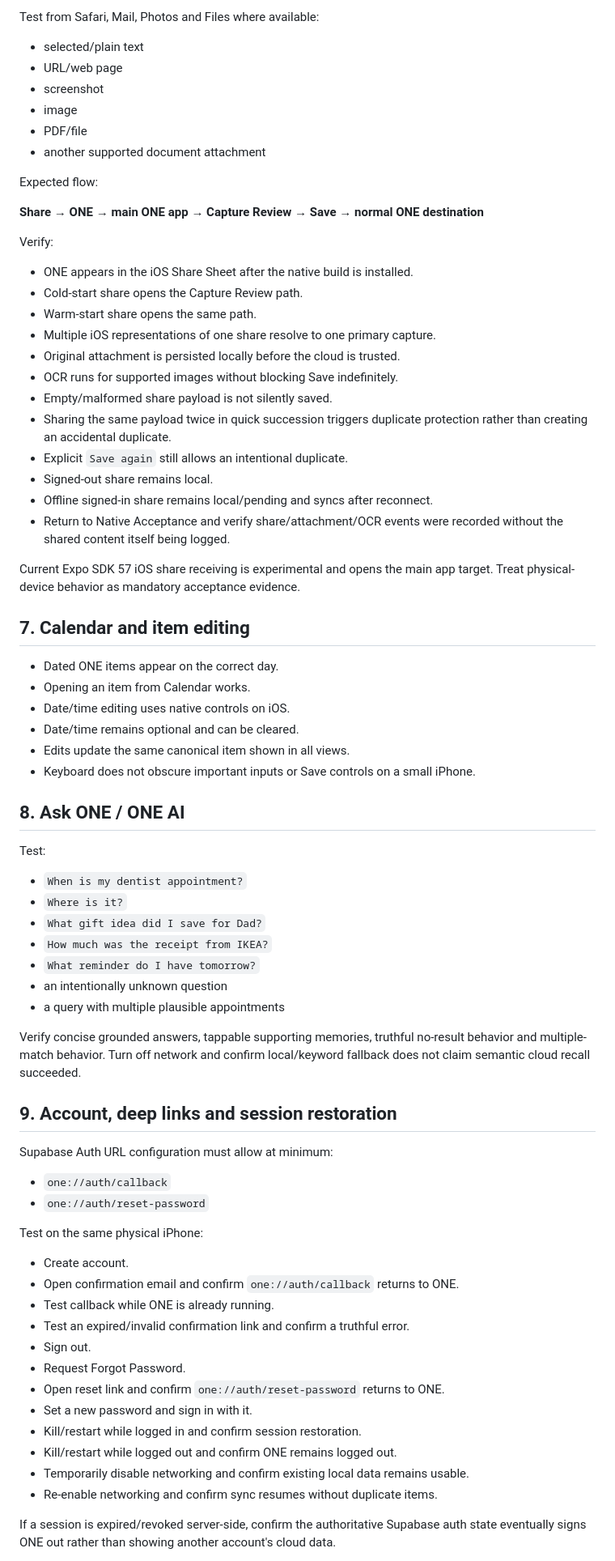
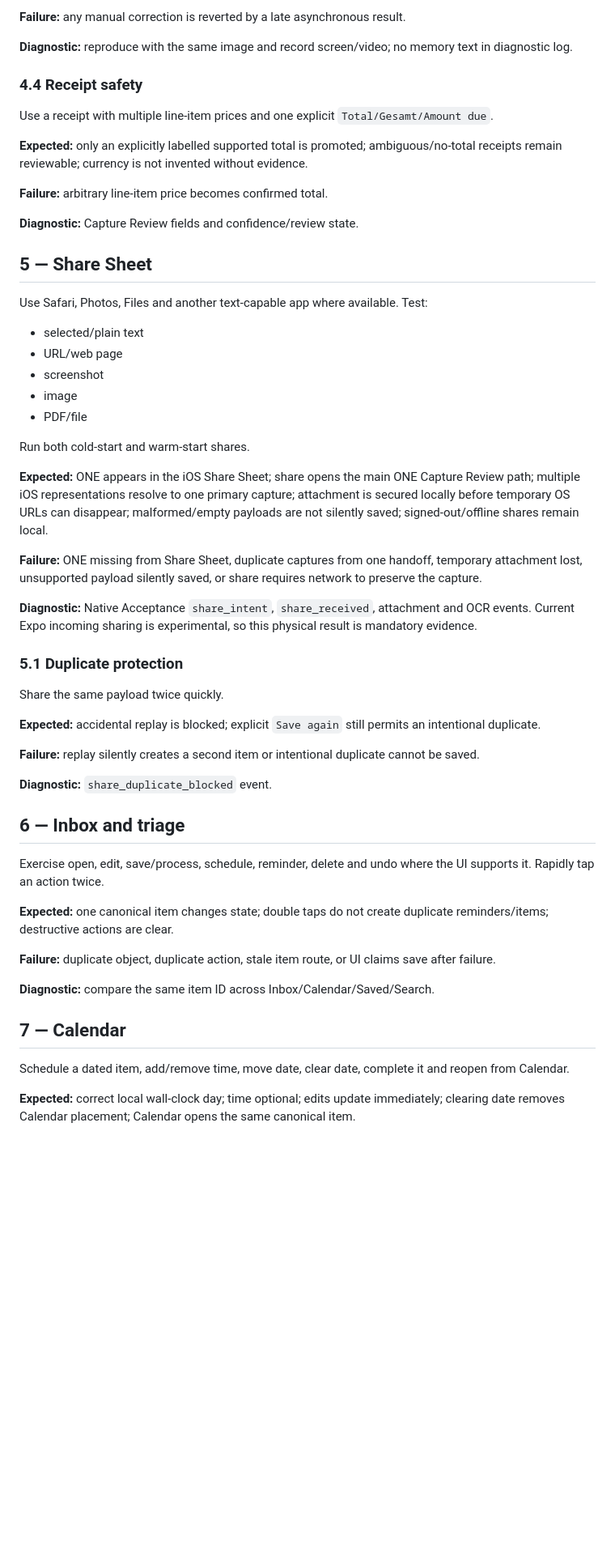
Before and after one commit to leorsn/ONE, a Markdown page: docs/DEVICE_TEST_PLAN.md, the part around one of its changes. Shown at 81% size. GitHub-like rendering; blank space fills up the shorter version.

```diff
--- a/docs/DEVICE_TEST_PLAN.md
+++ b/docs/DEVICE_TEST_PLAN.md
@@ -143,78 +138,59 @@ A development build is required after changes to `app.json`; Expo Go cannot vali
 
-Test from Safari, Mail, Photos and Files where available:
+**Failure:** any manual correction is reverted by a late asynchronous result.
+
+**Diagnostic:** reproduce with the same image and record screen/video; no memory text in diagnostic log.
+
+### 4.4 Receipt safety
+
+Use a receipt with multiple line-item prices and one explicit `Total/Gesamt/Amount due`.
+
+**Expected:** only an explicitly labelled supported total is promoted; ambiguous/no-total receipts remain reviewable; currency is not invented without evidence.
+
+**Failure:** arbitrary line-item price becomes confirmed total.
+
+**Diagnostic:** Capture Review fields and confidence/review state.
+
+## 5 — Share Sheet
+
+Use Safari, Photos, Files and another text-capable app where available. Test:
 
 - selected/plain text
 - URL/web page
 - screenshot
 - image
 - PDF/file
-- another supported document attachment
 
-Expected flow:
+Run both cold-start and warm-start shares.
 
-**Share → ONE → main ONE app → Capture Review → Save → normal ONE destination**
+**Expected:** ONE appears in the iOS Share Sheet; share opens the main ONE Capture Review path; multiple iOS representations resolve to one primary capture; attachment is secured locally before temporary OS URLs can disappear; malformed/empty payloads are not silently saved; signed-out/offline shares remain local.
 
-Verify:
+**Failure:** ONE missing from Share Sheet, duplicate captures from one handoff, temporary attachment lost, unsupported payload silently saved, or share requires network to preserve the capture.
 
-- ONE appears in the iOS Share Sheet after the native build is installed.
-- Cold-start share opens the Capture Review path.
-- Warm-start share opens the same path.
-- Multiple iOS representations of one share resolve to one primary capture.
-- Original attachment is persisted locally before the cloud is trusted.
-- OCR runs for supported images without blocking Save indefinitely.
-- Empty/malformed share payload is not silently saved.
-- Sharing the same payload twice in quick succession triggers duplicate protection rather than creating an accidental duplicate.
-- Explicit `Save again` still allows an intentional duplicate.
-- Signed-out share remains local.
-- Offline signed-in share remains local/pending and syncs after reconnect.
-- Return to Native Acceptance and verify share/attachment/OCR events were recorded without the shared content itself being logged.
+**Diagnostic:** Native Acceptance `share_intent`, `share_received`, attachment and OCR events. Current Expo incoming sharing is experimental, so this physical result is mandatory evidence.
 
-Current Expo SDK 57 iOS share receiving is experimental and opens the main app target. Treat physical-device behavior as mandatory acceptance evidence.
+### 5.1 Duplicate protection
 
-## 7. Calendar and item editing
+Share the same payload twice quickly.
 
-- Dated ONE items appear on the correct day.
-- Opening an item from Calendar works.
-- Date/time editing uses native controls on iOS.
-- Date/time remains optional and can be cleared.
-- Edits update the same canonical item shown in all views.
-- Keyboard does not obscure important inputs or Save controls on a small iPhone.
+**Expected:** accidental replay is blocked; explicit `Save again` still permits an intentional duplicate.
 
-## 8. Ask ONE / ONE AI
+**Failure:** replay silently creates a second item or intentional duplicate cannot be saved.
 
-Test:
+**Diagnostic:** `share_duplicate_blocked` event.
 
-- `When is my dentist appointment?`
-- `Where is it?`
-- `What gift idea did I save for Dad?`
-- `How much was the receipt from IKEA?`
-- `What reminder do I have tomorrow?`
-- an intentionally unknown question
-- a query with multiple plausible appointments
+## 6 — Inbox and triage
 
-Verify concise grounded answers, tappable supporting memories, truthful no-result behavior and multiple-match behavior. Turn off network and confirm local/keyword fallback does not claim semantic cloud recall succeeded.
+Exercise open, edit, save/process, schedule, reminder, delete and undo where the UI supports it. Rapidly tap an action twice.
 
-## 9. Account, deep links and session restoration
+**Expected:** one canonical item changes state; double taps do not create duplicate reminders/items; destructive actions are clear.
 
-Supabase Auth URL configuration must allow at minimum:
+**Failure:** duplicate object, duplicate action, stale item route, or UI claims save after failure.
 
-- `one://auth/callback`
-- `one://auth/reset-password`
+**Diagnostic:** compare the same item ID across Inbox/Calendar/Saved/Search.
 
-Test on the same physical iPhone:
+## 7 — Calendar
 
-- Create account.
-- Open confirmation email and confirm `one://auth/callback` returns to ONE.
-- Test callback while ONE is already running.
-- Test an expired/invalid confirmation link and confirm a truthful error.
-- Sign out.
-- Request Forgot Password.
-- Open reset link and confirm `one://auth/reset-password` returns to ONE.
-- Set a new password and sign in with it.
-- Kill/restart while logged in and confirm session restoration.
-- Kill/restart while logged out and confirm ONE remains logged out.
-- Temporarily disable networking and confirm existing local data remains usable.
-- Re-enable networking and confirm sync resumes without duplicate items.
+Schedule a dated item, add/remove time, move date, clear date, complete it and reopen from Calendar.
 
-If a session is expired/revoked server-side, confirm the authoritative Supabase auth state eventually signs ONE out rather than showing another account's cloud data.
+**Expected:** correct local wall-clock day; time optional; edits update immediately; clearing date removes Calendar placement; Calendar opens the same canonical item.
 
```
Also changed, not shown: other parts of docs/DEVICE_TEST_PLAN.md (+254 -157 lines), docs/EXTERNAL_CONFIGURATION_CHECKLIST.md (added, +128 -0 lines), docs/V1_RELEASE_BLOCKERS.md (added, +84 -0 lines).
